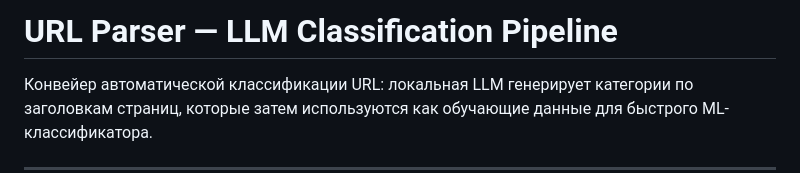
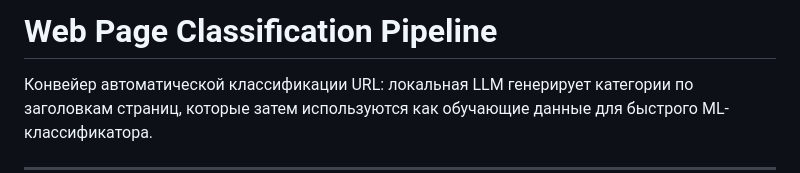
Before and after one commit to ioncat/web-page-classifier, a Markdown page: README.md, the part around the change. GitHub-like rendering.

Commit message:
Change title to 'Web Page Classification Pipeline'
Updated project title and description for clarity.

```diff
--- a/README.md
+++ b/README.md
@@ -1,4 +1,4 @@
-# URL Parser — LLM Classification Pipeline
+# Web Page Classification Pipeline
 
 Конвейер автоматической классификации URL: локальная LLM генерирует категории по заголовкам страниц, которые затем используются как обучающие данные для быстрого ML-классификатора.
 
```
